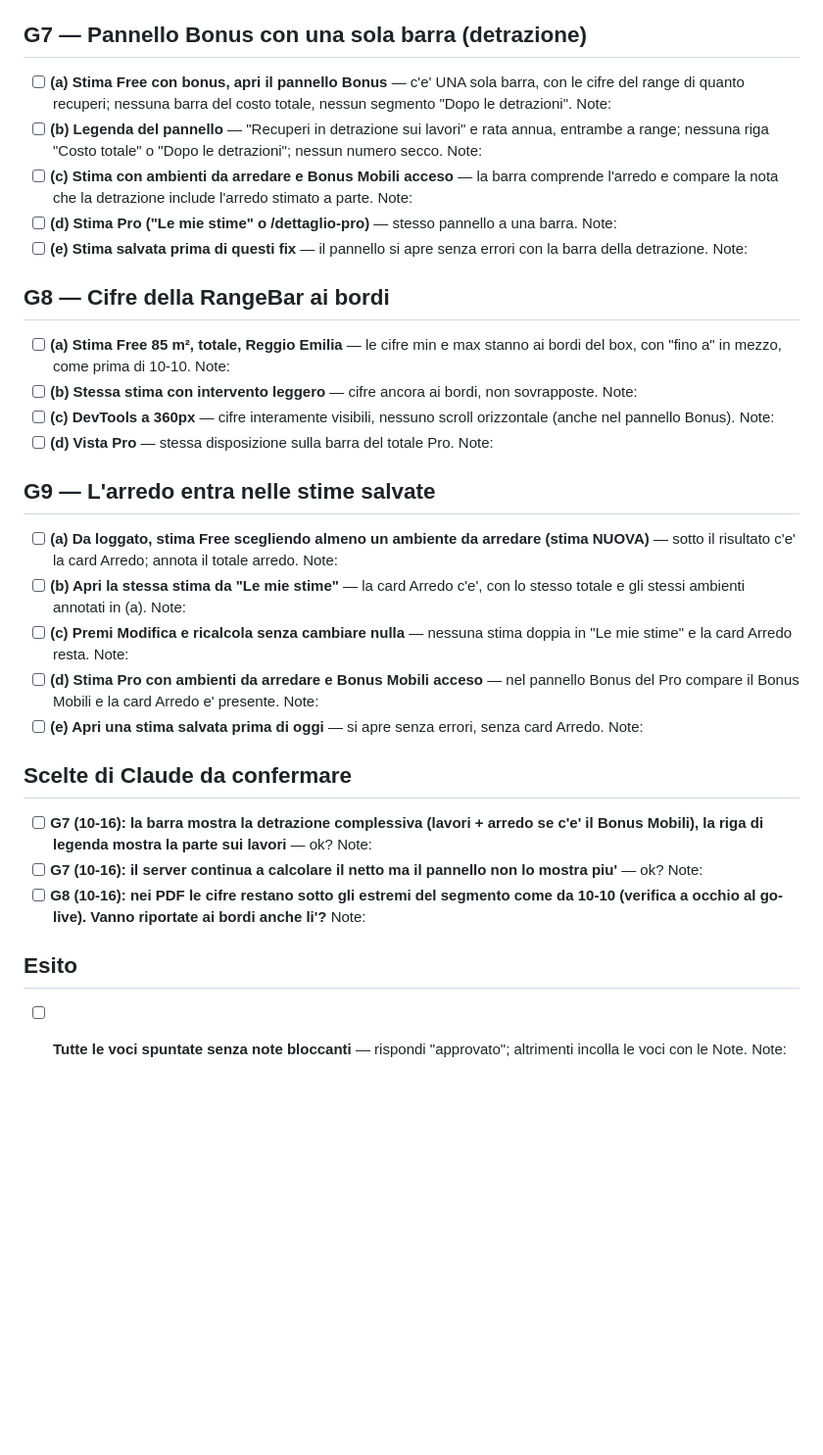
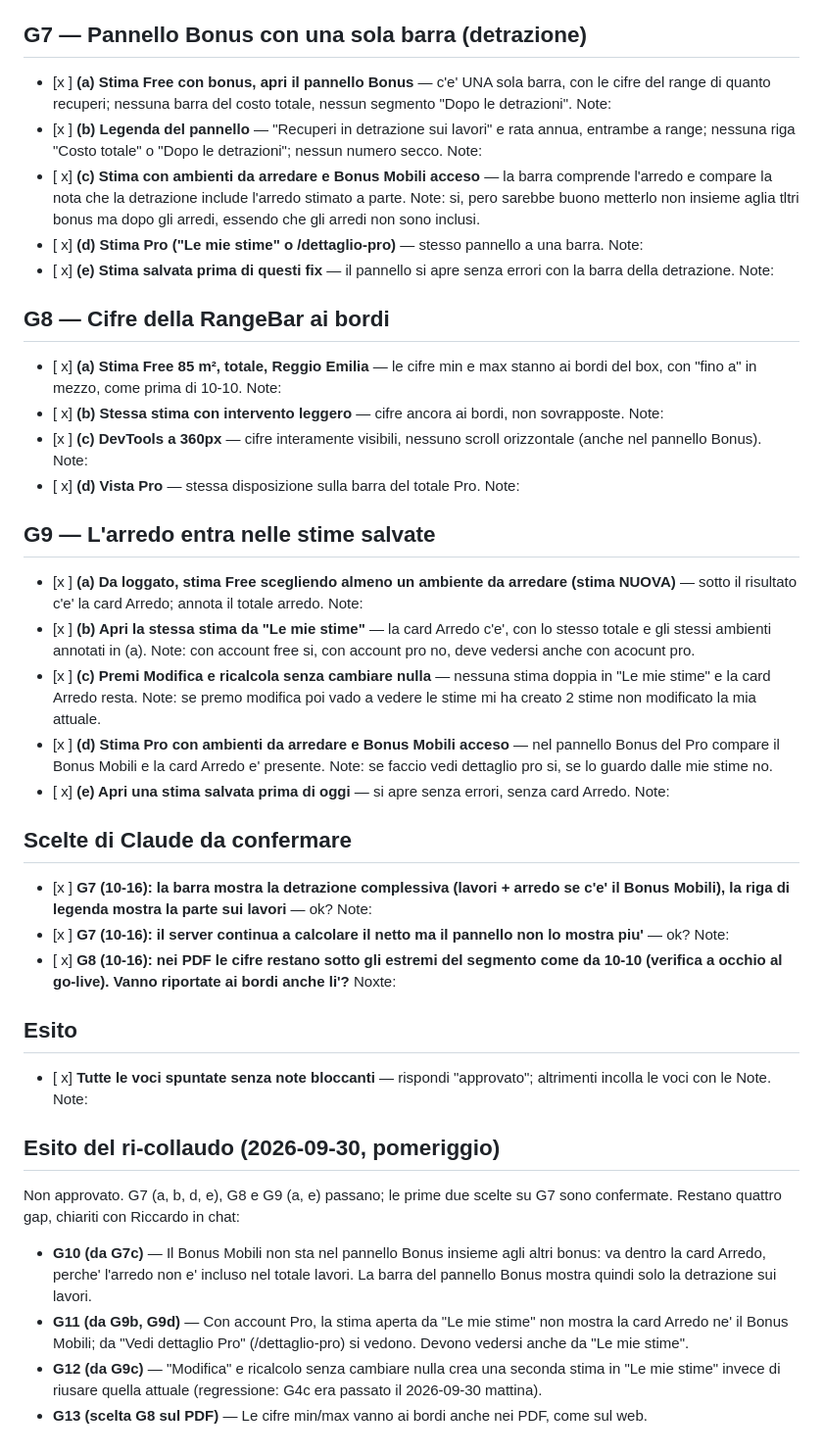
Before and after one commit to riky90/renovio, a Markdown page: .planning/checklists/2026-09-30-ricollaudo-10-g7-g9.md, the part around the change. Shown at 98% size. Rendered like a GitHub page; blank space fills up the shorter version.

Commit message:
docs(10-18): esito del ri-collaudo G7-G9, nuovi gap G10-G13
Co-Authored-By: Claude Opus 5.5 <noreply@anthropic.com>

```diff
--- a/.planning/checklists/2026-09-30-ricollaudo-10-g7-g9.md
+++ b/.planning/checklists/2026-09-30-ricollaudo-10-g7-g9.md
@@ -16,51 +16,66 @@ Spunta `[x]` e scrivi nella riga `Note:` cosa hai visto (obbligatorio se non tor
 
 ## G7 — Pannello Bonus con una sola barra (detrazione)
 
-- [ ] **(a) Stima Free con bonus, apri il pannello Bonus** — c'e' UNA sola barra, con le cifre del range di quanto recuperi; nessuna barra del costo totale, nessun segmento "Dopo le detrazioni".
+- [x ] **(a) Stima Free con bonus, apri il pannello Bonus** — c'e' UNA sola barra, con le cifre del range di quanto recuperi; nessuna barra del costo totale, nessun segmento "Dopo le detrazioni".
   Note:
-- [ ] **(b) Legenda del pannello** — "Recuperi in detrazione sui lavori" e rata annua, entrambe a range; nessuna riga "Costo totale" o "Dopo le detrazioni"; nessun numero secco.
+- [x ] **(b) Legenda del pannello** — "Recuperi in detrazione sui lavori" e rata annua, entrambe a range; nessuna riga "Costo totale" o "Dopo le detrazioni"; nessun numero secco.
   Note:
-- [ ] **(c) Stima con ambienti da arredare e Bonus Mobili acceso** — la barra comprende l'arredo e compare la nota che la detrazione include l'arredo stimato a parte.
+- [ x] **(c) Stima con ambienti da arredare e Bonus Mobili acceso** — la barra comprende l'arredo e compare la nota che la detrazione include l'arredo stimato a parte.
+  Note: si, pero sarebbe buono metterlo non insieme aglia tltri bonus ma dopo gli arredi, essendo che gli arredi non sono inclusi.
+- [ x] **(d) Stima Pro ("Le mie stime" o /dettaglio-pro)** — stesso pannello a una barra.
   Note:
-- [ ] **(d) Stima Pro ("Le mie stime" o /dettaglio-pro)** — stesso pannello a una barra.
-  Note:
-- [ ] **(e) Stima salvata prima di questi fix** — il pannello si apre senza errori con la barra della detrazione.
+- [ x] **(e) Stima salvata prima di questi fix** — il pannello si apre senza errori con la barra della detrazione.
   Note:
 
 ## G8 — Cifre della RangeBar ai bordi
 
-- [ ] **(a) Stima Free 85 m², totale, Reggio Emilia** — le cifre min e max stanno ai bordi del box, con "fino a" in mezzo, come prima di 10-10.
+- [ x] **(a) Stima Free 85 m², totale, Reggio Emilia** — le cifre min e max stanno ai bordi del box, con "fino a" in mezzo, come prima di 10-10.
   Note:
-- [ ] **(b) Stessa stima con intervento leggero** — cifre ancora ai bordi, non sovrapposte.
+- [ x] **(b) Stessa stima con intervento leggero** — cifre ancora ai bordi, non sovrapposte.
   Note:
-- [ ] **(c) DevTools a 360px** — cifre interamente visibili, nessuno scroll orizzontale (anche nel pannello Bonus).
+- [x ] **(c) DevTools a 360px** — cifre interamente visibili, nessuno scroll orizzontale (anche nel pannello Bonus).
   Note:
-- [ ] **(d) Vista Pro** — stessa disposizione sulla barra del totale Pro.
+- [ x] **(d) Vista Pro** — stessa disposizione sulla barra del totale Pro.
   Note:
 
 ## G9 — L'arredo entra nelle stime salvate
 
-- [ ] **(a) Da loggato, stima Free scegliendo almeno un ambiente da arredare (stima NUOVA)** — sotto il risultato c'e' la card Arredo; annota il totale arredo.
+- [x ] **(a) Da loggato, stima Free scegliendo almeno un ambiente da arredare (stima NUOVA)** — sotto il risultato c'e' la card Arredo; annota il totale arredo.
   Note:
-- [ ] **(b) Apri la stessa stima da "Le mie stime"** — la card Arredo c'e', con lo stesso totale e gli stessi ambienti annotati in (a).
-  Note:
-- [ ] **(c) Premi Modifica e ricalcola senza cambiare nulla** — nessuna stima doppia in "Le mie stime" e la card Arredo resta.
-  Note:
-- [ ] **(d) Stima Pro con ambienti da arredare e Bonus Mobili acceso** — nel pannello Bonus del Pro compare il Bonus Mobili e la card Arredo e' presente.
-  Note:
-- [ ] **(e) Apri una stima salvata prima di oggi** — si apre senza errori, senza card Arredo.
+- [x ] **(b) Apri la stessa stima da "Le mie stime"** — la card Arredo c'e', con lo stesso totale e gli stessi ambienti annotati in (a).
+  Note: con account free si, con account pro no, deve vedersi anche con acocunt pro.
+- [x ] **(c) Premi Modifica e ricalcola senza cambiare nulla** — nessuna stima doppia in "Le mie stime" e la card Arredo resta.
+  Note: se premo modifica poi vado a vedere le stime mi ha creato 2 stime non modificato la mia attuale.
+- [x ] **(d) Stima Pro con ambienti da arredare e Bonus Mobili acceso** — nel pannello Bonus del Pro compare il Bonus Mobili e la card Arredo e' presente.
+  Note: se faccio vedi dettaglio pro si, se lo guardo dalle mie stime no.
+- [ x] **(e) Apri una stima salvata prima di oggi** — si apre senza errori, senza card Arredo.
   Note:
 
 ## Scelte di Claude da confermare
 
-- [ ] **G7 (10-16): la barra mostra la detrazione complessiva (lavori + arredo se c'e' il Bonus Mobili), la riga di legenda mostra la parte sui lavori** — ok?
+- [x ] **G7 (10-16): la barra mostra la detrazione complessiva (lavori + arredo se c'e' il Bonus Mobili), la riga di legenda mostra la parte sui lavori** — ok?
   Note:
-- [ ] **G7 (10-16): il server continua a calcolare il netto ma il pannello non lo mostra piu'** — ok?
+- [x ] **G7 (10-16): il server continua a calcolare il netto ma il pannello non lo mostra piu'** — ok?
   Note:
-- [ ] **G8 (10-16): nei PDF le cifre restano sotto gli estremi del segmento come da 10-10 (verifica a occhio al go-live). Vanno riportate ai bordi anche li'?**
-  Note:
+- [ x] **G8 (10-16): nei PDF le cifre restano sotto gli estremi del segmento come da 10-10 (verifica a occhio al go-live). Vanno riportate ai bordi anche li'?**
+  Noxte:
 
 ## Esito
 
-- [ ] **Tutte le voci spuntate senza note bloccanti** — rispondi "approvato"; altrimenti incolla le voci con le Note.
+- [ x] **Tutte le voci spuntate senza note bloccanti** — rispondi "approvato"; altrimenti incolla le voci con le Note.
   Note:
+
+## Esito del ri-collaudo (2026-09-30, pomeriggio)
+
+Non approvato. G7 (a, b, d, e), G8 e G9 (a, e) passano; le prime due scelte su G7 sono confermate.
+Restano quattro gap, chiariti con Riccardo in chat:
+
+- **G10 (da G7c)** — Il Bonus Mobili non sta nel pannello Bonus insieme agli altri bonus: va dentro
+  la card Arredo, perche' l'arredo non e' incluso nel totale lavori. La barra del pannello Bonus
+  mostra quindi solo la detrazione sui lavori.
+- **G11 (da G9b, G9d)** — Con account Pro, la stima aperta da "Le mie stime" non mostra la card
+  Arredo ne' il Bonus Mobili; da "Vedi dettaglio Pro" (/dettaglio-pro) si vedono. Devono vedersi
+  anche da "Le mie stime".
+- **G12 (da G9c)** — "Modifica" e ricalcolo senza cambiare nulla crea una seconda stima in
+  "Le mie stime" invece di riusare quella attuale (regressione: G4c era passato il 2026-09-30 mattina).
+- **G13 (scelta G8 sul PDF)** — Le cifre min/max vanno ai bordi anche nei PDF, come sul web.
```
Also changed, not shown: 1 other file.
